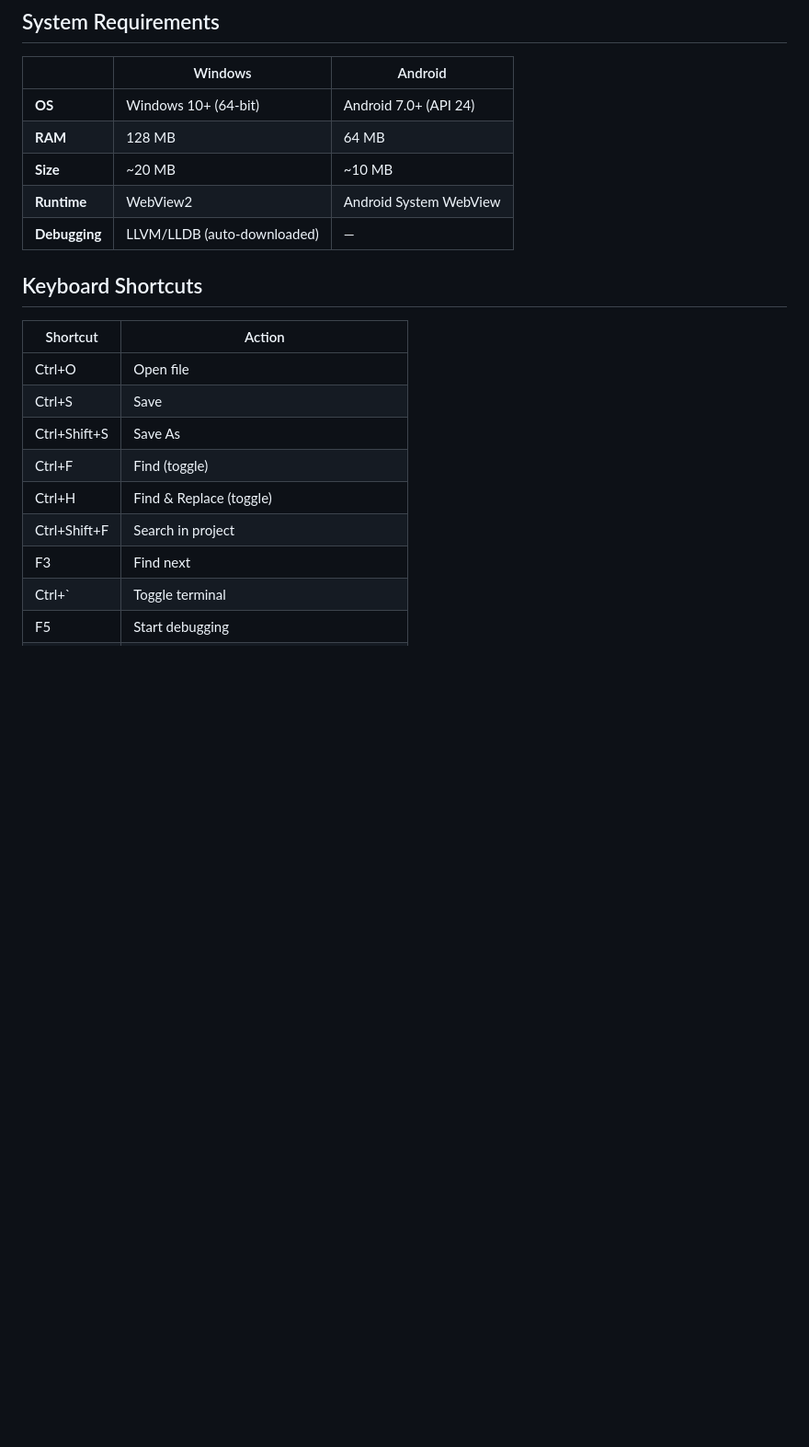
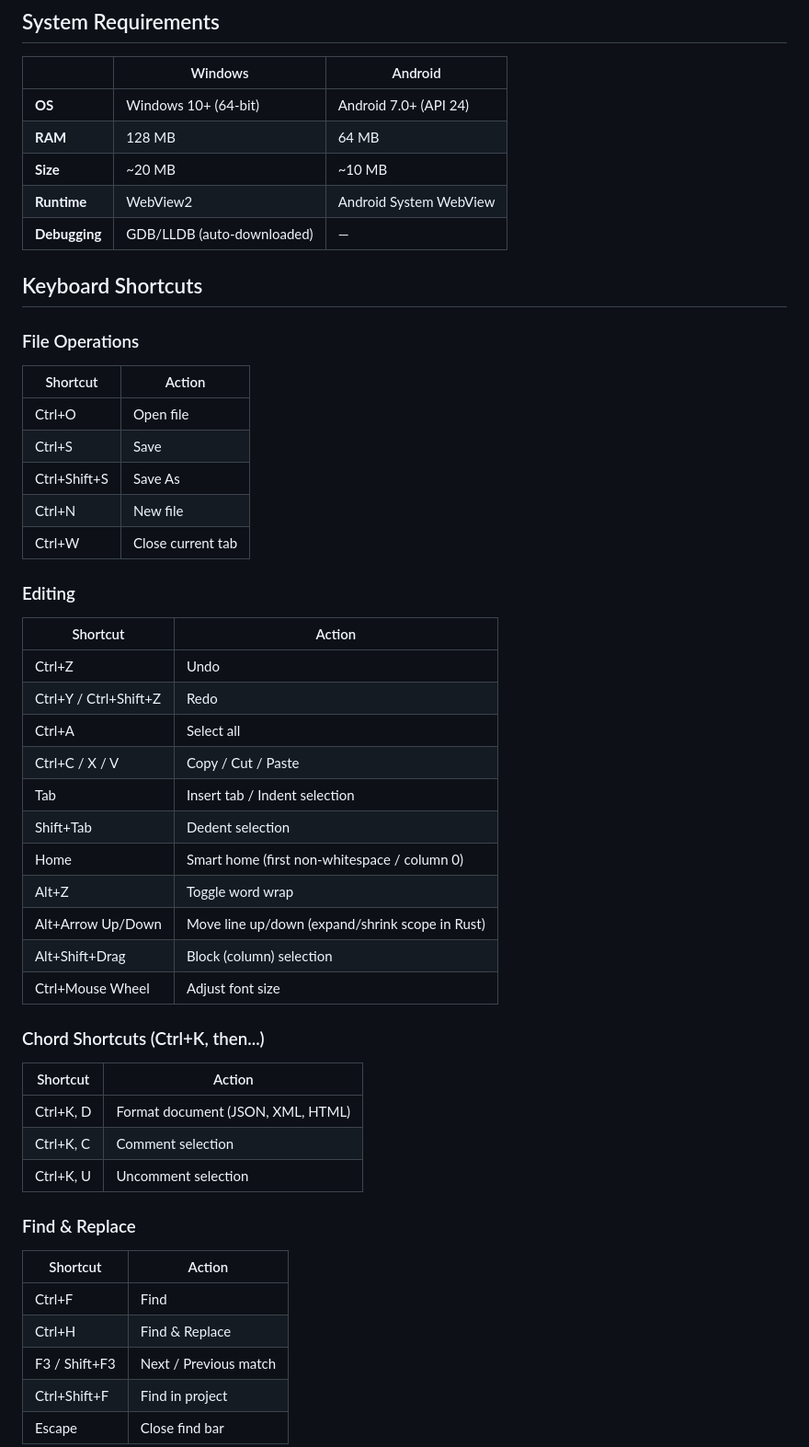
Before and after one commit to sorainnosia/NodeText, a Markdown page: README.md, the part around one of its changes. Shown at 92% size. GitHub-like rendering; blank space fills up the shorter version.

```diff
--- a/README.md
+++ b/README.md
@@ -54,18 +95,51 @@ https://github.com/user-attachments/assets/e9235f32-0de1-4595-8ddc-892bc06a38c6
 | **RAM** | 128 MB | 64 MB |
 | **Size** | ~20 MB | ~10 MB |
 | **Runtime** | WebView2 | Android System WebView |
-| **Debugging** | LLVM/LLDB (auto-downloaded) | — |
+| **Debugging** | GDB/LLDB (auto-downloaded) | — |
 
 ## Keyboard Shortcuts
+
+### File Operations
 
 | Shortcut | Action |
 |---|---|
 | Ctrl+O | Open file |
 | Ctrl+S | Save |
 | Ctrl+Shift+S | Save As |
-| Ctrl+F | Find (toggle) |
-| Ctrl+H | Find & Replace (toggle) |
-| Ctrl+Shift+F | Search in project |
-| F3 | Find next |
-| Ctrl+` | Toggle terminal |
-| F5 | Start debugging |
+| Ctrl+N | New file |
+| Ctrl+W | Close current tab |
+
+### Editing
+
+| Shortcut | Action |
+|---|---|
+| Ctrl+Z | Undo |
+| Ctrl+Y / Ctrl+Shift+Z | Redo |
+| Ctrl+A | Select all |
+| Ctrl+C / X / V | Copy / Cut / Paste |
+| Tab | Insert tab / Indent selection |
+| Shift+Tab | Dedent selection |
+| Home | Smart home (first non-whitespace / column 0) |
+| Alt+Z | Toggle word wrap |
+| Alt+Arrow Up/Down | Move line up/down (expand/shrink scope in Rust) |
+| Alt+Shift+Drag | Block (column) selection |
+| Ctrl+Mouse Wheel | Adjust font size |
+
+### Chord Shortcuts (Ctrl+K, then...)
+
+| Shortcut | Action |
+|---|---|
+| Ctrl+K, D | Format document (JSON, XML, HTML) |
+| Ctrl+K, C | Comment selection |
+| Ctrl+K, U | Uncomment selection |
+
+### Find & Replace
+
+| Shortcut | Action |
+|---|---|
+| Ctrl+F | Find |
+| Ctrl+H | Find & Replace |
+| F3 / Shift+F3 | Next / Previous match |
+| Ctrl+Shift+F | Find in project |
+| Escape | Close find bar |
+
```
Also changed, not shown: other parts of README.md (+96 -32 lines).
